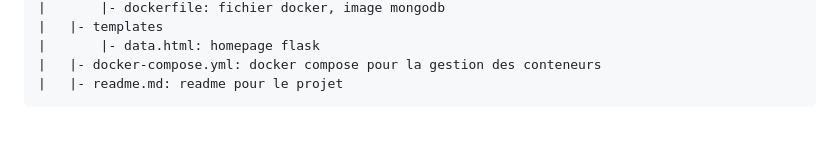
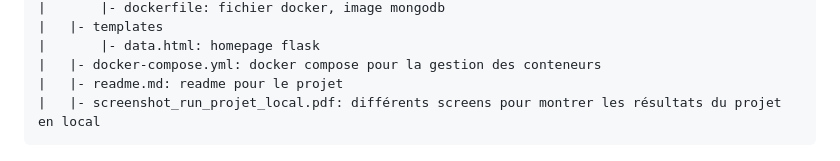
Before and after one commit to soupji/projet_meteo, a Markdown page: readme.md, the part around the change. GitHub-like rendering; blank space fills up the shorter version.

Commit message:
ajout pdf dans architecture projet

````diff
--- a/readme.md
+++ b/readme.md
@@ -30,6 +30,7 @@ Au-delà de manipuler des libraires de datavisualisation, le but du projet étai
 |       |- data.html: homepage flask
 |   |- docker-compose.yml: docker compose pour la gestion des conteneurs
 |   |- readme.md: readme pour le projet
+|   |- screenshot_run_projet_local.pdf: différents screens pour montrer les résultats du projet en local
 ```
 
 ![Schéma d'architecture du projet](https://github.com/soupji/projet_meteo/blob/master/schema_architecture.png?raw=true)
````
